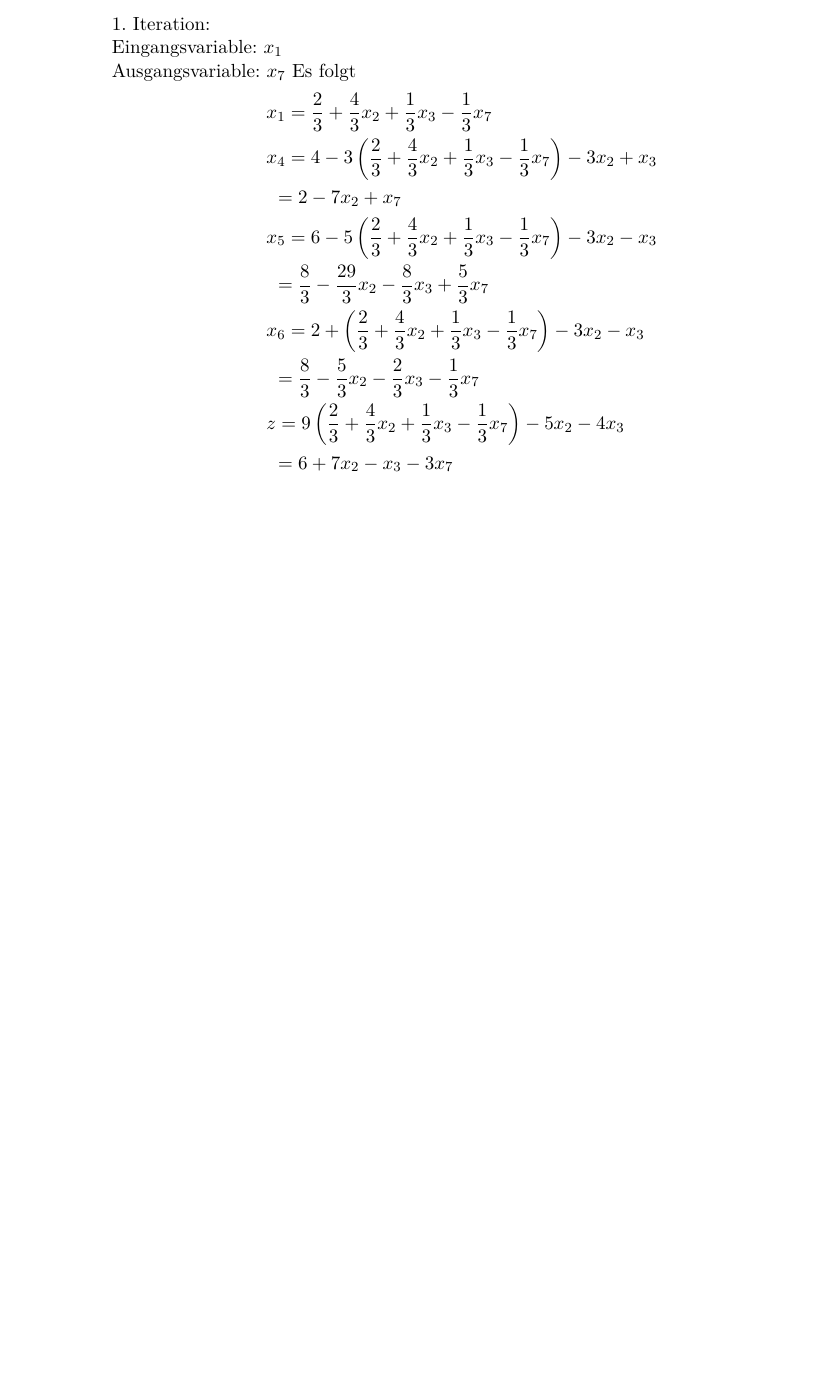
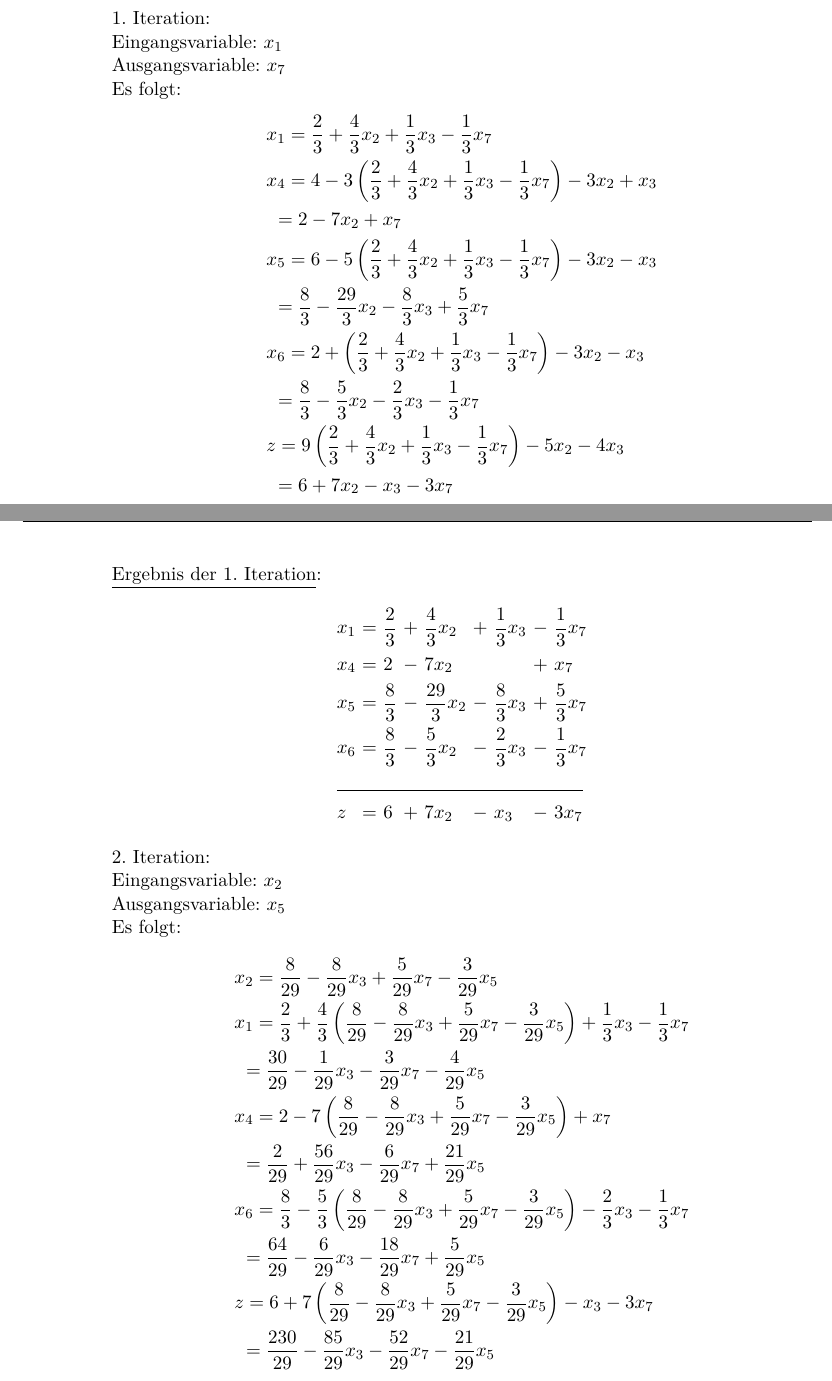
Before and after one commit to tronje/Opti, a LaTeX document (02/02.tex): part of page 4 of 4 before the commit and two parts of pages 4 and 5 of 6 after it, the two joined at a grey line, cut so that both start at the same text, the shorter picture padded with empty space. Compiled offline with pdfLaTeX.

Commit message:
finished 02/1b

```diff
--- a/02/02.tex
+++ b/02/02.tex
@@ -161,5 +161,30 @@
                 &   z = 9 \left( \frac{2}{3} + \frac{4}{3}x_2 + \frac{1}{3}x_3 - \frac{1}{3}x_7 \right) - 5x_2 - 4x_3\\
                 &   \ = 6 + 7x_2 - x_3 - 3x_7
                 \end{align*}
+                \underline{Ergebnis der 1. Iteration}:
+                \begin{align*}
+                \begin{alignedat}{6}
+                & x_1 &\ = &\ \frac{2}{3}  &\ + &\  \frac{4}{3}x_2 &\ + &\ \frac{1}{3}x_3 &\ - &\ \frac{1}{3}x_7 \\
+                & x_4 &\ = &\ 2            &\ - &\            7x_2 &    &                 &\ + &\ x_7 \\
+                & x_5 &\ = &\ \frac{8}{3}  &\ - &\ \frac{29}{3}x_2 &\ - &\ \frac{8}{3}x_3 &\ + &\ \frac{5}{3}x_7 \\
+                & x_6 &\ = &\ \frac{8}{3}  &\ - &\  \frac{5}{3}x_2 &\ - &\ \frac{2}{3}x_3 &\ - &\ \frac{1}{3}x_7 \\
+                &\rlap{\rule{5cm}{.1pt}} &&&&&&&&\\
+                & z   &\ = &\ 6            &\ + &\            7x_2 &\ - &\            x_3 &\ - &\ 3x_7
+                \end{alignedat}
+                \end{align*}
 
-
+                2. Iteration:\\
+                Eingangsvariable: $x_2$\\
+                Ausgangsvariable: $x_5$\\
+                Es folgt:
+                \begin{align*}
+                & x_2 = \frac{8}{29} - \frac{8}{29}x_3 + \frac{5}{29}x_7 - \frac{3}{29}x_5\\
+                & x_1 = \frac{2}{3} + \frac{4}{3} \left( \frac{8}{29} - \frac{8}{29}x_3 + \frac{5}{29}x_7 - \frac{3}{29}x_5 \right) + \frac{1}{3}x_3 - \frac{1}{3}x_7\\
+                &   \ = \frac{30}{29} - \frac{1}{29}x_3 - \frac{3}{29}x_7 - \frac{4}{29}x_5\\
+                & x_4 = 2 - 7 \left( \frac{8}{29} - \frac{8}{29}x_3 + \frac{5}{29}x_7 - \frac{3}{29}x_5 \right)  + x_7 \\
+                &   \ = \frac{2}{29} + \frac{56}{29}x_3 - \frac{6}{29}x_7 + \frac{21}{29}x_5\\
+                & x_6 = \frac{8}{3} - \frac{5}{3} \left( \frac{8}{29} - \frac{8}{29}x_3 + \frac{5}{29}x_7 - \frac{3}{29}x_5 \right) - \frac{2}{3}x_3 - \frac{1}{3}x_7 \\
+                &   \ = \frac{64}{29} - \frac{6}{29}x_3 - \frac{18}{29}x_7 + \frac{5}{29}x_5\\
+                &   z = 6 + 7 \left( \frac{8}{29} - \frac{8}{29}x_3 + \frac{5}{29}x_7 - \frac{3}{29}x_5 \right) - x_3 - 3x_7\\
+                &   \ = \frac{230}{29} - \frac{85}{29}x_3 - \frac{52}{29}x_7 - \frac{21}{29}x_5
+                \end{align*}
@@ -165,0 +194,6 @@
+                & x_2 &\ = &\ \frac{8}{29}   &\ - &\  \frac{8}{29}x_3 &\ + &\  \frac{5}{29}x_7 &\ - &\ \frac{3}{29}x_5 \\
+                & x_1 &\ = &\ \frac{30}{29}  &\ - &\  \frac{1}{29}x_3 &\ - &\  \frac{3}{29}x_7 &\ - &\ \frac{4}{29}x_5 \\
+                & x_4 &\ = &\ \frac{2}{29}   &\ + &\ \frac{56}{29}x_3 &\ - &\  \frac{6}{29}x_7 &\ + &\ \frac{21}{29}x_5 \\
+                & x_6 &\ = &\ \frac{64}{29}  &\ - &\  \frac{6}{29}x_3 &\ - &\ \frac{18}{29}x_7 &\ + &\ \frac{5}{29}x_5 \\
+                &\rlap{\rule{6cm}{.1pt}} &&&&&&&&\\
+                & z   &\ = &\ \frac{230}{29} &\ - &\ \frac{85}{29}x_3 &\ - &\ \frac{52}{29}x_7 &\ - &\ \frac{21}{29}x_5
```
Also changed, not shown: 02/02.pdf, 02/02.tex (10 more changed lines).
